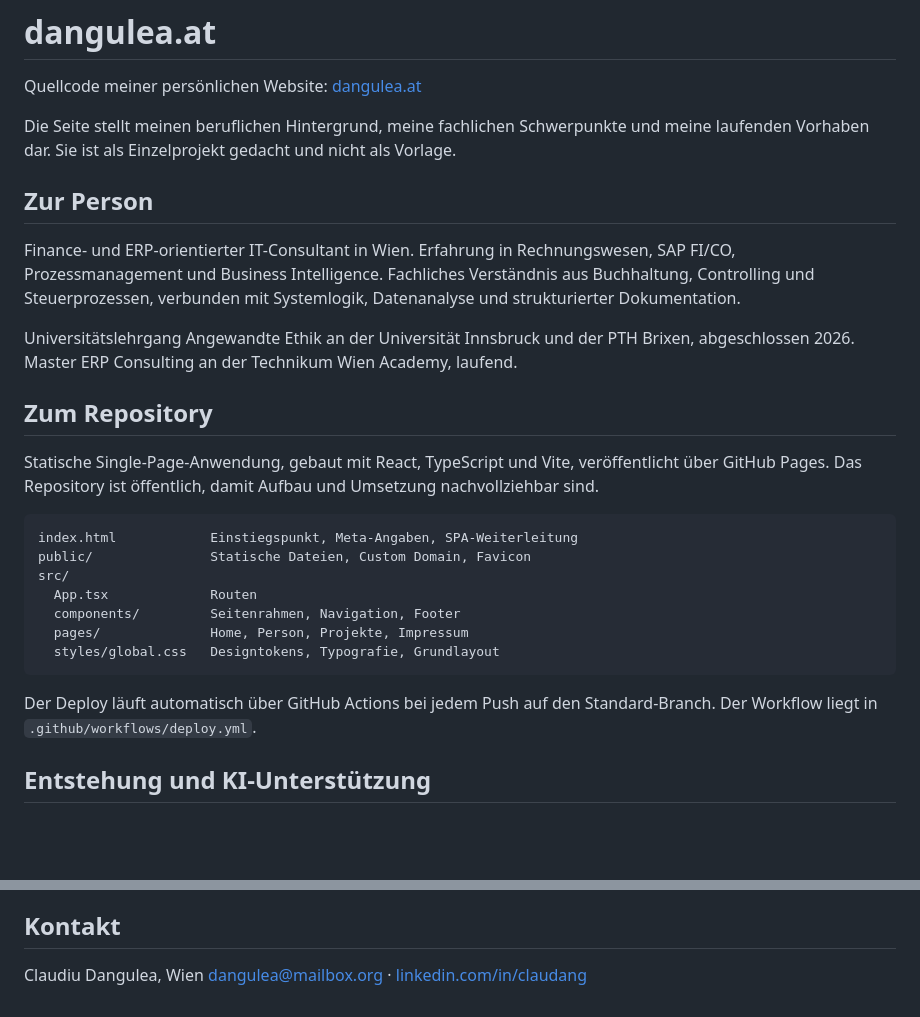
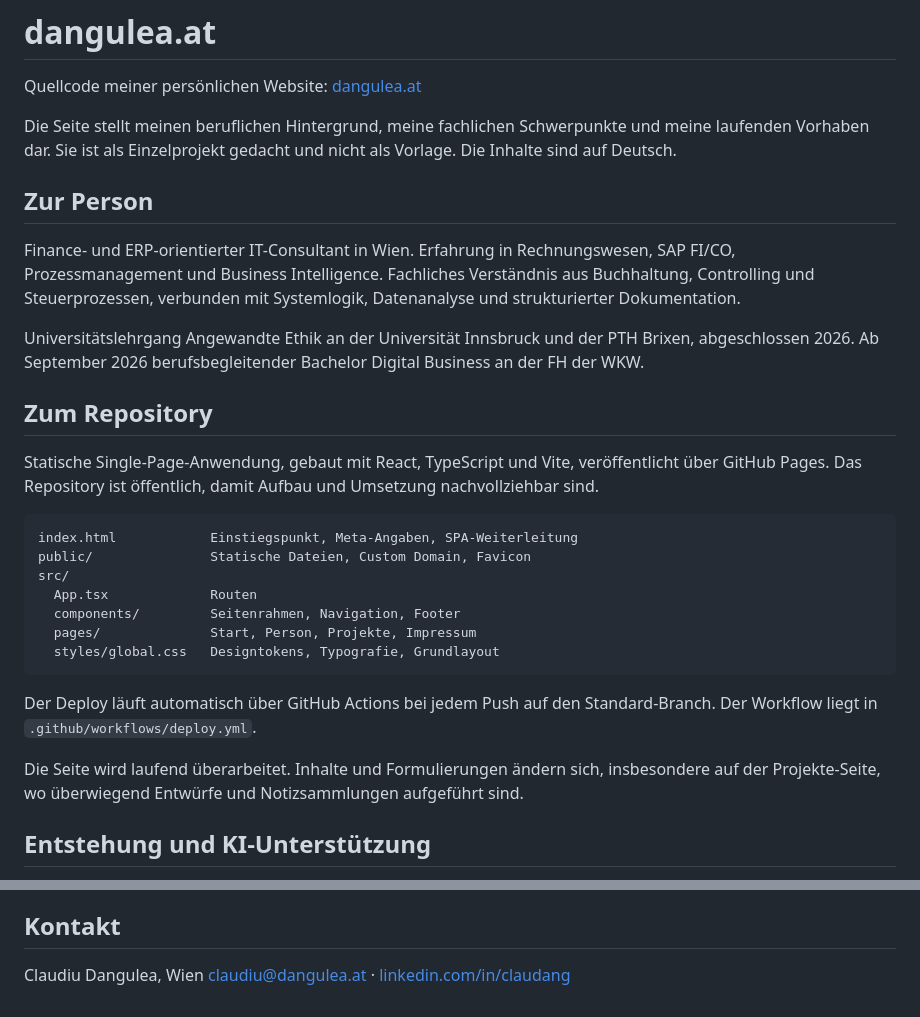
Before and after one commit to intiequals1/dangulea-website, a Markdown page: README.md, 2 parts joined by grey strips. GitHub-like rendering; blank space fills up the shorter version.

````diff
--- a/README.md
+++ b/README.md
@@ -2,13 +2,13 @@
 
 Quellcode meiner persönlichen Website: [dangulea.at](https://dangulea.at)
 
-Die Seite stellt meinen beruflichen Hintergrund, meine fachlichen Schwerpunkte und meine laufenden Vorhaben dar. Sie ist als Einzelprojekt gedacht und nicht als Vorlage.
+Die Seite stellt meinen beruflichen Hintergrund, meine fachlichen Schwerpunkte und meine laufenden Vorhaben dar. Sie ist als Einzelprojekt gedacht und nicht als Vorlage. Die Inhalte sind auf Deutsch.
 
 ## Zur Person
 
 Finance- und ERP-orientierter IT-Consultant in Wien. Erfahrung in Rechnungswesen, SAP FI/CO, Prozessmanagement und Business Intelligence. Fachliches Verständnis aus Buchhaltung, Controlling und Steuerprozessen, verbunden mit Systemlogik, Datenanalyse und strukturierter Dokumentation.
 
-Universitätslehrgang Angewandte Ethik an der Universität Innsbruck und der PTH Brixen, abgeschlossen 2026. Master ERP Consulting an der Technikum Wien Academy, laufend.
+Universitätslehrgang Angewandte Ethik an der Universität Innsbruck und der PTH Brixen, abgeschlossen 2026. Ab September 2026 berufsbegleitender Bachelor Digital Business an der FH der WKW.
 
 ## Zum Repository
 
@@ -20,11 +20,13 @@ public/               Statische Dateien, Custom Domain, Favicon
 src/
   App.tsx             Routen
   components/         Seitenrahmen, Navigation, Footer
-  pages/              Home, Person, Projekte, Impressum
+  pages/              Start, Person, Projekte, Impressum
   styles/global.css   Designtokens, Typografie, Grundlayout
 ```
 
 Der Deploy läuft automatisch über GitHub Actions bei jedem Push auf den Standard-Branch. Der Workflow liegt in `.github/workflows/deploy.yml`.
+
+Die Seite wird laufend überarbeitet. Inhalte und Formulierungen ändern sich, insbesondere auf der Projekte-Seite, wo überwiegend Entwürfe und Notizsammlungen aufgeführt sind.
 
 ## Entstehung und KI-Unterstützung
 
@@ -47,4 +49,4 @@ Dies ist kein Open-Source-Projekt und keine Vorlage. Der Code steht hier zur Ein
 ## Kontakt
 
 Claudiu Dangulea, Wien
-[dangulea@mailbox.org](mailto:dangulea@mailbox.org) · [linkedin.com/in/claudang](https://linkedin.com/in/claudang)
+[claudiu@dangulea.at](mailto:claudiu@dangulea.at) · [linkedin.com/in/claudang](https://linkedin.com/in/claudang)
````
